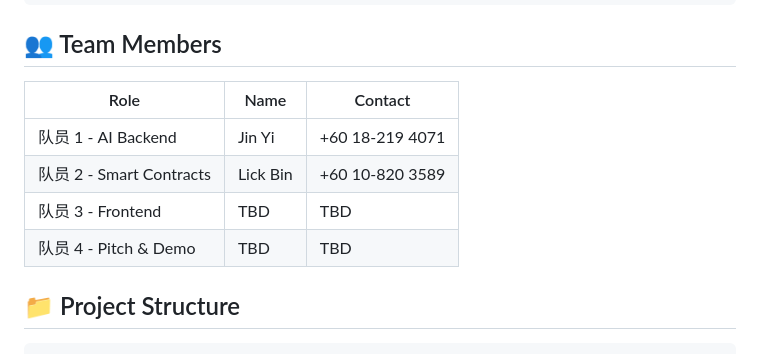
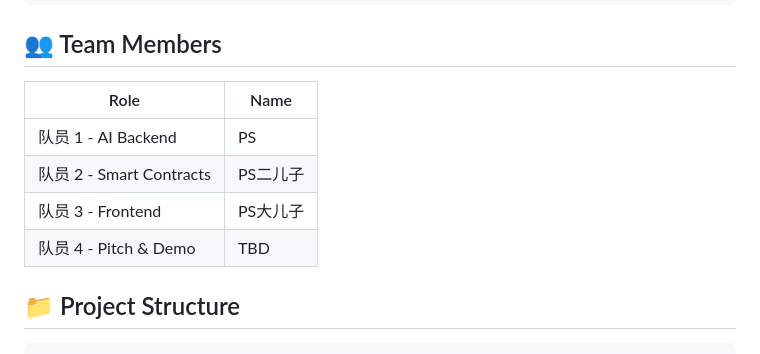
Before and after one commit to Schonggg/AI-Fact-Checker, a Markdown page: README.md, the part around the change. Drawn GitHub-style.

Commit message:
Revise team members section in README
Updated team member roles and names in the README.

```diff
--- a/README.md
+++ b/README.md
@@ -31,12 +31,12 @@ AI Fact Checker is a **decentralized "Truth Engine"** that uses multi-model AI (
 
 ## 👥 Team Members
 
-| Role | Name | Contact |
-|------|------|---------|
-| 队员 1 - AI Backend | Jin Yi | +60 18-219 4071 |
-| 队员 2 - Smart Contracts | Lick Bin | +60 10-820 3589 |
-| 队员 3 - Frontend | TBD | TBD |
-| 队员 4 - Pitch & Demo | TBD | TBD |
+| Role | Name |
+|------|------|
+| 队员 1 - AI Backend | PS |
+| 队员 2 - Smart Contracts | PS二儿子 |
+| 队员 3 - Frontend | PS大儿子 |
+| 队员 4 - Pitch & Demo | TBD |
 
 ## 📁 Project Structure
 
```
